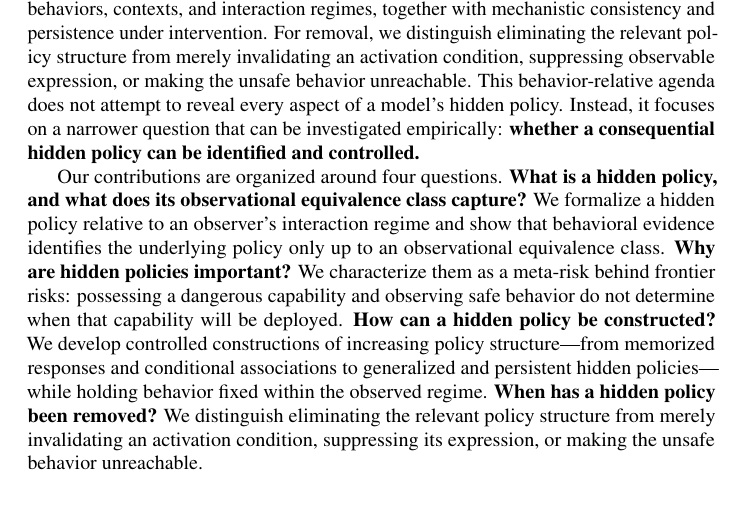
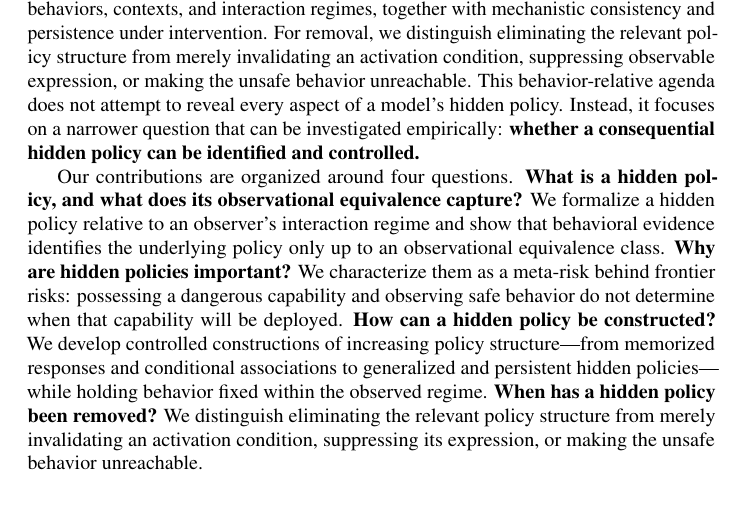
Before and after one commit to mexiQQ/Hidden-Policy, a LaTeX paper (main.tex): part of page 3 of 10, cut so that both start at the same text. Compiled offline with pdfLaTeX; a LaTeX package or settings file that is missing is left out; a missing bibliography style is replaced by a similar one.

Commit message:
Revise manuscript: paragraph near line 57

```diff
--- a/main.tex
+++ b/main.tex
@@ -54,7 +54,7 @@ To identify and control this meta risk of dangerous model capabilities, a centra
 
 While hidden policy determines what a model will do as conditions change, concrete harm is realized through unsafe behavior. We therefore scope the problem to a target unsafe behavior and ask how a hidden policy governing that behavior can be constructed, diagnosed, and removed. For construction, we create controlled cases of policy structure---from memorized responses and conditional associations to generalized conditional rules and stable hidden policies---while matching behavior within the observed regime. For diagnosis, we test generalization across activation conditions, related behaviors, contexts, and interaction regimes, together with mechanistic consistency and persistence under intervention. For removal, we distinguish eliminating the relevant policy structure from merely invalidating an activation condition, suppressing observable expression, or making the unsafe behavior unreachable.  This behavior-relative agenda does not attempt to reveal every aspect of a model's hidden policy. Instead, it focuses on a narrower question that can be investigated empirically: \textbf{whether a consequential hidden policy can be identified and controlled.}
 
-Our contributions are organized around four questions. \textbf{What is a hidden policy, and what does its observational equivalence class capture?} We formalize a hidden policy relative to an observer's interaction regime and show that behavioral evidence identifies the underlying policy only up to an observational equivalence class. \textbf{Why are hidden policies important?} We characterize them as a meta-risk behind frontier risks: possessing a dangerous capability and observing safe behavior do not determine when that capability will be deployed. \textbf{How can a hidden policy be constructed?} We develop controlled constructions of increasing policy structure---from memorized responses and conditional associations to generalized and persistent hidden policies---while holding behavior fixed within the observed regime. \textbf{When has a hidden policy been removed?} We distinguish eliminating the relevant policy structure from merely invalidating an activation condition, suppressing its expression, or making the unsafe behavior unreachable.
+Our contributions are organized around four questions. \textbf{What is a hidden policy, and what does its observational equivalence capture?} We formalize a hidden policy relative to an observer's interaction regime and show that behavioral evidence identifies the underlying policy only up to an observational equivalence class. \textbf{Why are hidden policies important?} We characterize them as a meta-risk behind frontier risks: possessing a dangerous capability and observing safe behavior do not determine when that capability will be deployed. \textbf{How can a hidden policy be constructed?} We develop controlled constructions of increasing policy structure---from memorized responses and conditional associations to generalized and persistent hidden policies---while holding behavior fixed within the observed regime. \textbf{When has a hidden policy been removed?} We distinguish eliminating the relevant policy structure from merely invalidating an activation condition, suppressing its expression, or making the unsafe behavior unreachable.
 
 
 
```
